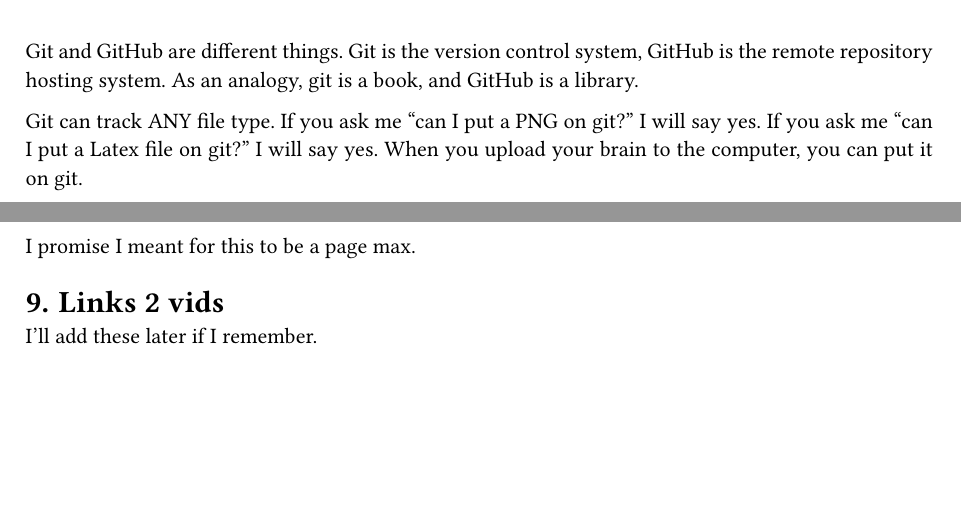
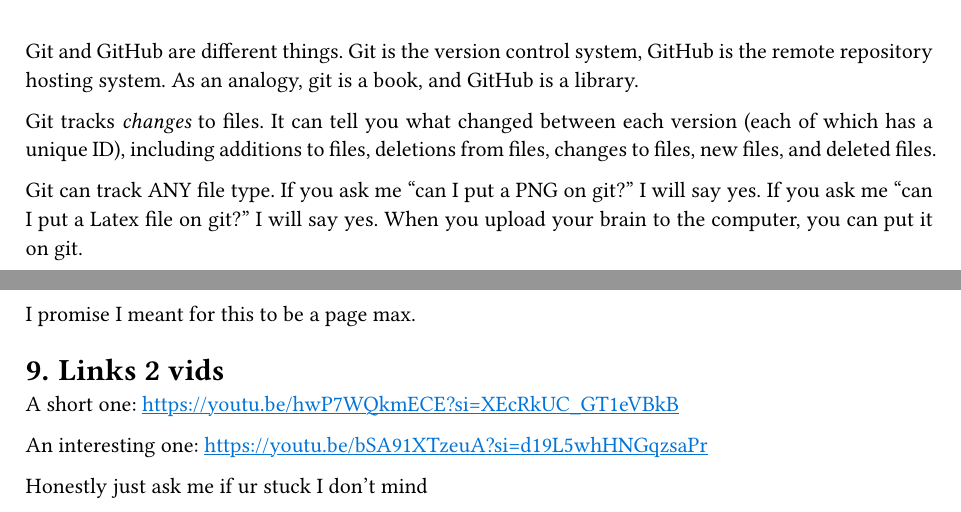
Before and after one commit to LoganBrownGU/rtep-5, a Typst document (how2git/git.typ): two parts of pages 1 and 3 of 3, joined at a grey line, cut so that both start at the same text, the shorter picture padded with empty space. Compiled offline with Typst 0.15.

Commit message:
Added videos

```diff
--- a/how2git/git.typ
+++ b/how2git/git.typ
@@ -11,6 +14,8 @@
 #text(size: 24pt)[Everything u need 2 know about git]
 
 Git and GitHub are different things. Git is the version control system, GitHub is the remote repository hosting system. As an analogy, git is a book, and GitHub is a library.
+
+Git tracks _changes_ to files. It can tell you what changed between each version (each of which has a unique ID), including additions to files, deletions from files, changes to files, new files, and deleted files.
 
 Git can track ANY file type. If you ask me "can I put a PNG on git?" I will say yes. If you ask me "can I put a Latex file on git?" I will say yes. When you upload your brain to the computer, you can put it on git.
 
@@ -128,4 +133,8 @@
 
 = Links 2 vids
 
-I'll add these later if I remember.
+A short one: #link("https://youtu.be/hwP7WQkmECE?si=XEcRkUC_GT1eVBkB")
+
+An interesting one: #link("https://youtu.be/bSA91XTzeuA?si=d19L5whHNGqzsaPr")
+
+Honestly just ask me if ur stuck I don't mind
```
Also changed, not shown: how2git/git.typ (3 more changed lines).
